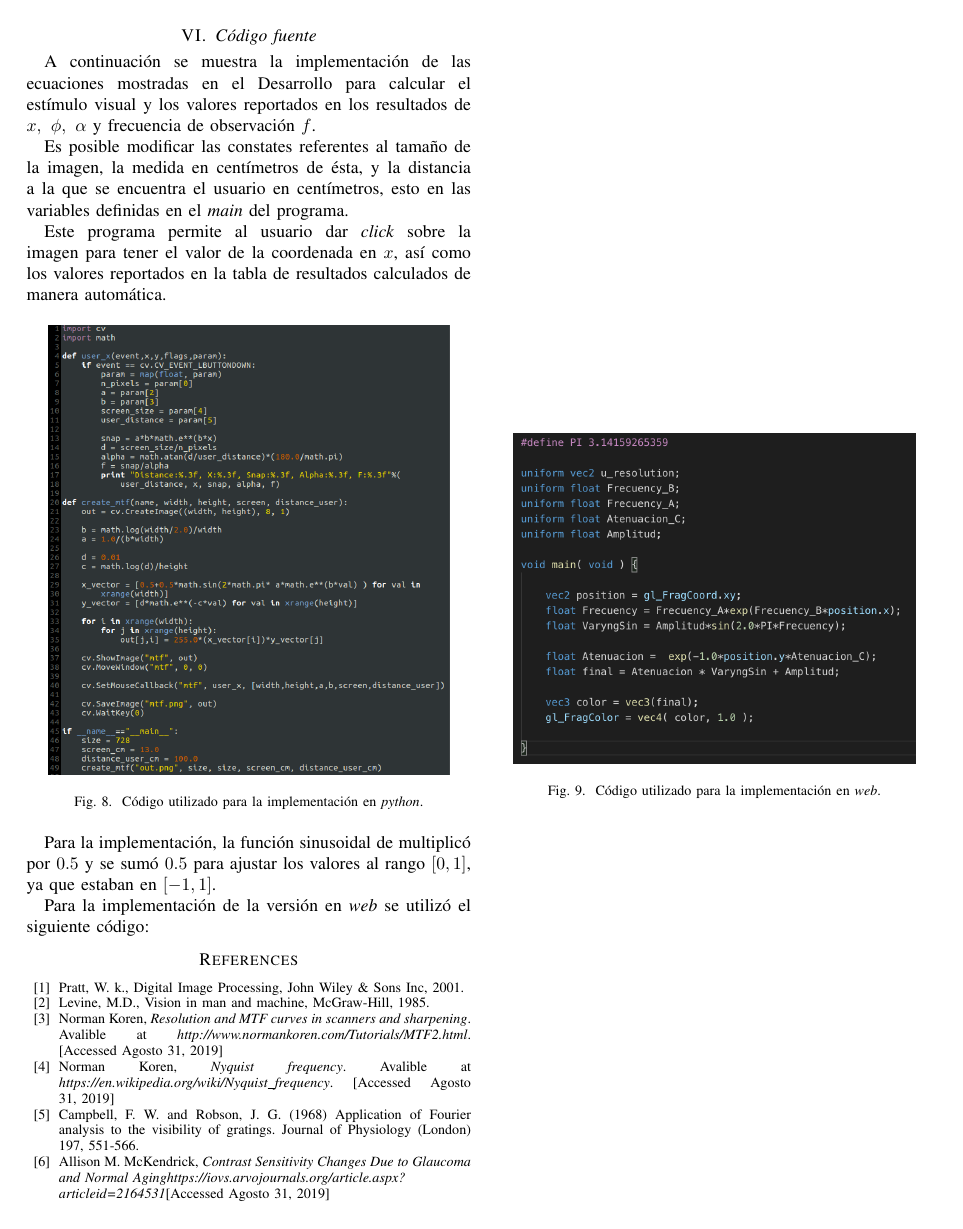
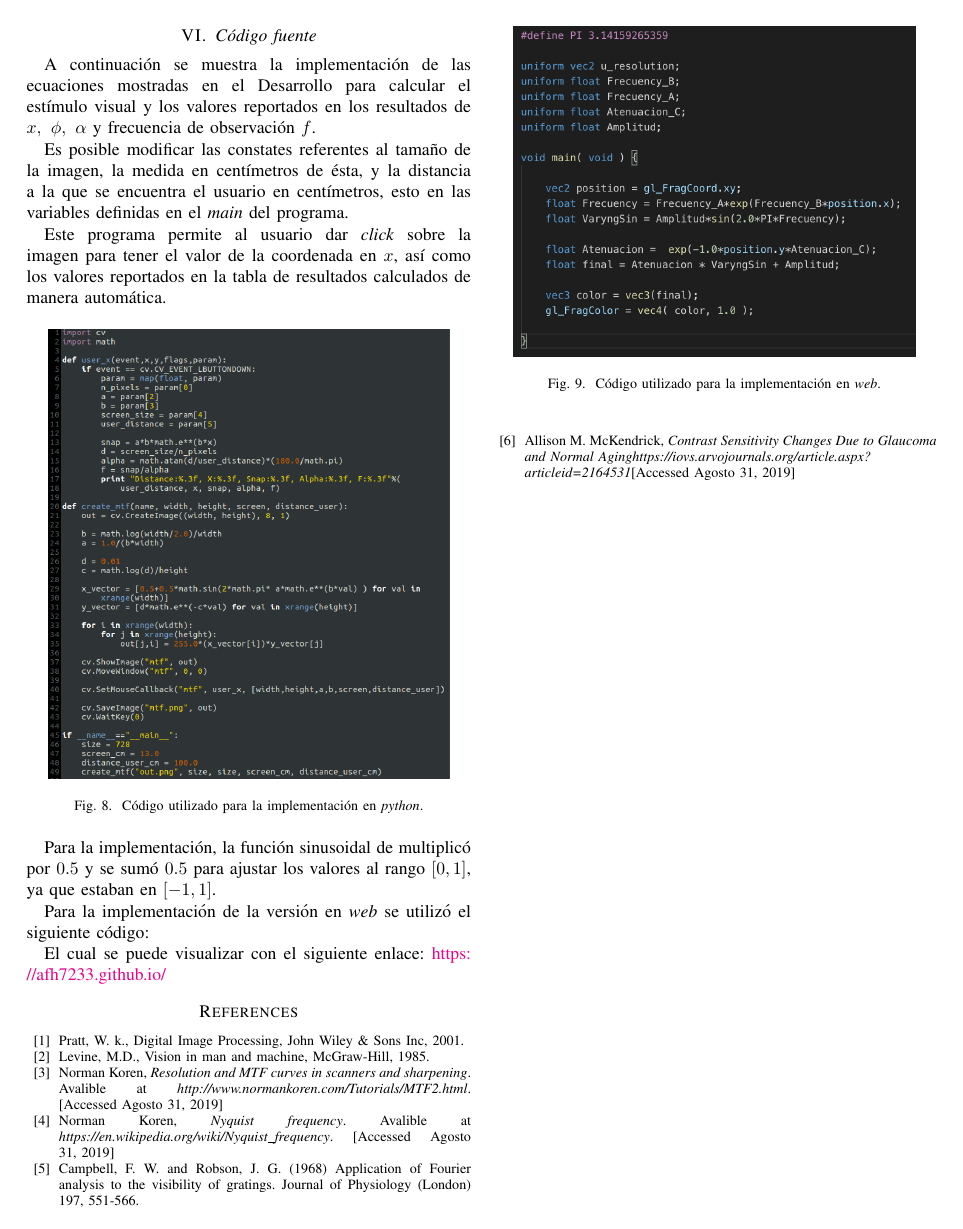
Before and after one commit to AFH7233/MFT, a LaTeX paper (vision_pract_01.tex): page 4 of 4. Compiled offline with pdfLaTeX; a missing font is replaced by an installed copy or a similar font; a LaTeX package or settings file that is missing is left out.

Commit message:
beta final1

```diff
--- a/vision_pract_01.tex
+++ b/vision_pract_01.tex
@@ -9,6 +9,7 @@
 \usepackage{textcomp}
 \usepackage{xcolor}
 \usepackage{lipsum}
+\usepackage{hyperref}
 
 
 \def\BibTeX{{\rm B\kern-.05em{\sc i\kern-.025em b}\kern-.08em
@@ -22,6 +23,19 @@
 
 \def\shadowLine{\vspace{3mm}}
 \def\shadowMath{\\[3mm]}
+
+\hypersetup{pdfpagemode={UseOutlines},
+	bookmarksopen=true,
+	bookmarksopenlevel=0,
+	hypertexnames=false,
+	colorlinks=true,% Set to false to disable coloring links
+	citecolor=red,% The color of citations
+	linkcolor=red,% The color of references to document elements (sections, figures, etc)
+%	urlcolor=mdtRed,% The color of hyperlinks (URLs)
+	pdfstartview={FitV},
+	unicode,
+	breaklinks=true,
+}
 
 %-------------------------------------------------------------------------------
 %	BEGIN DOCUMENT
@@ -403,6 +417,8 @@ Para la implementación de la versión en \textit{web} se utilizó el siguiente
 \label{code2}
 \end{figure}
 
+El cual se puede visualizar con el siguiente enlace: \url{https://afh7233.github.io/}
+
 %-------------------------------------------------------------------------------
 %	BIBLIOGRAPHY
 %-------------------------------------------------------------------------------
```
Also changed, not shown: vision_pract_01.pdf.
